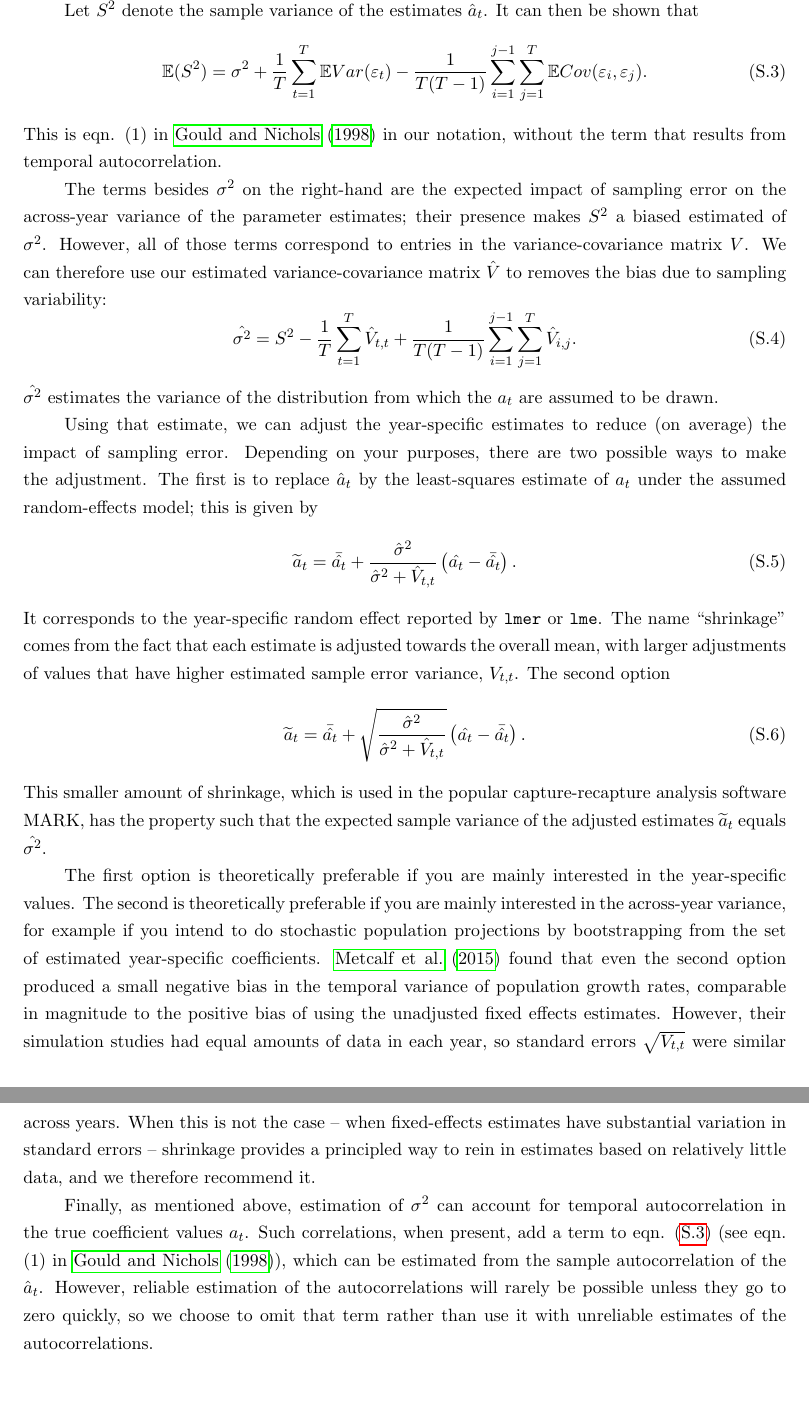
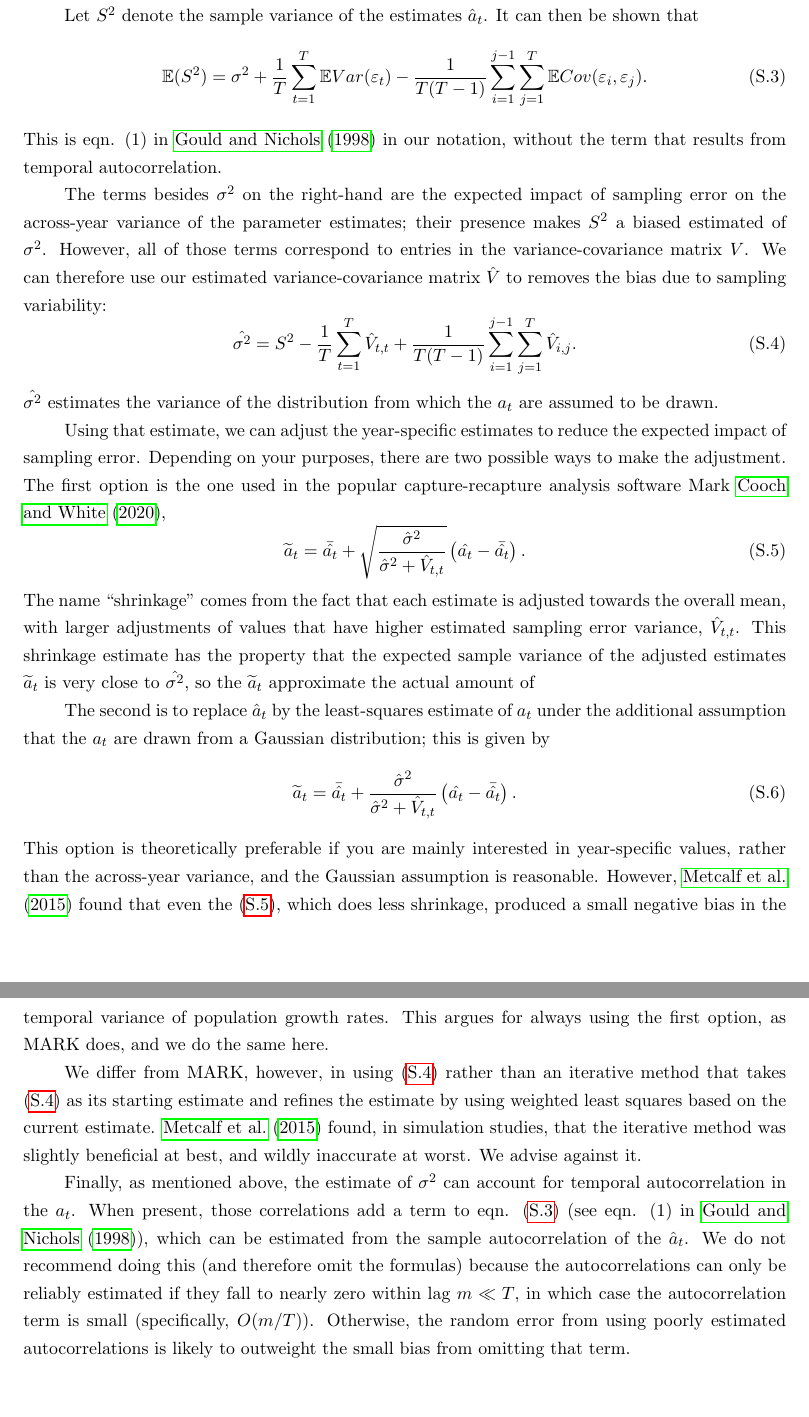
Before and after one commit to texmiller/IPM_size_transitions, a LaTeX document (manuscript/BetterGrowthModeling.tex): two parts of pages 9 and 10 of 10, joined at a grey line, cut at the place of the change. Compiled offline with pdfLaTeX.

Commit message:
tidying up on PSSP and shrinkage

```diff
--- a/manuscript/BetterGrowthModeling.tex
+++ b/manuscript/BetterGrowthModeling.tex
@@ -319,50 +355,46 @@ variance-covariance matrix $\hat{V}$ to removes the bias due to sampling variabi
 \be
 \hat{\sigma^2}  = S^2 - \frac{1}{T}\sum\limits_{t=1}^T \hat{V}_{t,t} +
 \frac{1}{T(T-1)}\sum\limits_{i=1}^{j-1} \sum\limits_{j=1}^T \hat{V}_{i,j}.
+\label{eqn:hatSigma}
 \ee
 $\hat{\sigma^2}$ estimates the variance of the distribution from which the $a_t$ are assumed
 to be drawn.
 
-Using that estimate, we can adjust the year-specific estimates to reduce (on average) the
+Using that estimate, we can adjust the year-specific estimates to reduce the expected
 impact of sampling error. Depending on your purposes, there are two possible ways to make the
-adjustment. The first is to replace $\hat{a}_t$ by the least-squares estimate of $a_t$ under the assumed random-effects
-model; this is given by
+adjustment. The first option is the one used in the popular capture-recapture analysis
+software Mark \citet{cooch-white-2020},
+\be
+\widetilde{a}_t = \bar{\hat{a_t}} + \sqrt{\frac{\hat{\sigma}^2}{\hat{\sigma}^2 + \hat{V}_{t,t}}}\left (\hat{a_t} - \bar{\hat{a_t}} \right).
+\label{eqn:ShrinkLess}
+\ee
+The name ``shrinkage'' comes from the fact that each estimate is adjusted towards the overall mean, with
+larger adjustments of values that have higher estimated sampling error variance, $\hat{V}_{t,t}$.
+This shrinkage estimate has the property that the expected sample variance of the
+adjusted estimates $\widetilde{a}_t$ is very close to $\hat{\sigma^2}$, so the $\widetilde{a}_t$ approximate
+the actual amount of
+
+The second is to replace $\hat{a}_t$ by the least-squares estimate of $a_t$ under the
+additional assumption that the $a_t$ are drawn from a Gaussian distribution; this is given by
 \be
 \widetilde{a}_t = \bar{\hat{a_t}} + \frac{\hat{\sigma}^2}{\hat{\sigma}^2 + \hat{V}_{t,t}}\left (\hat{a_t} - \bar{\hat{a_t}} \right).
+\label{eqn:ShrinkMore}
 \ee
-It corresponds to the year-specific random effect reported by \texttt{lmer} or \texttt{lme}. The name ``shrinkage'' comes from
-the fact that each estimate is adjusted towards the overall mean, with larger adjustments of values that have higher estimated
-sample error variance, $V_{t,t}$. The second option
-\be
-\widetilde{a}_t = \bar{\hat{a_t}} + \sqrt{\frac{\hat{\sigma}^2}{\hat{\sigma}^2 + \hat{V}_{t,t}}}\left (\hat{a_t} - \bar{\hat{a_t}} \right).
-\ee
-This smaller amount of shrinkage, which is used in the popular capture-recapture analysis software MARK, has the property such that the expected sample variance of the adjusted estimates $\widetilde{a}_t$ equals $\hat{\sigma^2}$.
+This option is theoretically preferable if you are mainly interested in year-specific values, rather than the across-year variance,
+and the Gaussian assumption is reasonable. However, \citet{metcalf-etal-2015} found that even the \eqref{eqn:ShrinkLess}, which does
+less shrinkage, produced a small negative bias in the temporal variance of population growth rates. This argues for
+always using the first option, as MARK does, and we do the same here.
 
-The first option is theoretically preferable if you are mainly interested in the year-specific values. The second is theoretically
-preferable if you are mainly interested in the across-year variance, for example if you intend to do stochastic population
-projections by bootstrapping from the set of estimated year-specific coefficients. \citet{metcalf-etal-2015} found that
-even the second option produced a small negative bias in the temporal variance of population growth rates, comparable in magnitude to the
-positive bias of using the unadjusted fixed effects estimates. However, their simulation studies had equal amounts of data in
-each year, so standard errors $\sqrt{V_{t,t}}$ were similar across years. When this is not the case -- when fixed-effects estimates
-have substantial variation in standard errors -- shrinkage provides a principled way to rein in estimates based on relatively
-little data, and we therefore recommend it.
+We differ from MARK, however, in using \eqref{eqn:hatSigma} rather than an iterative method that takes \eqref{eqn:hatSigma} as its
+starting estimate and refines the estimate by using weighted least squares based on the current estimate.
+\citet{metcalf-etal-2015} found, in simulation studies, that the iterative method was slightly beneficial at best, and
+wildly inaccurate at worst. We advise against it.
 
-Finally, as mentioned above, estimation of $\sigma^2$ can account for temporal autocorrelation in the true coefficient values $a_t$.
-Such correlations, when present, add a term to eqn. \eqref{eqn:biasTerms} (see eqn. (1) in \citet{gould-nichols-1998}),
-which can be estimated from the sample autocorrelation of the $\hat{a}_t$. However, reliable estimation of the autocorrelations
-will rarely be possible unless they go to zero quickly, so we choose to omit that term rather than use it with unreliable estimates
-of the autocorrelations.
-
-
-
-
-
-
-
-
-
-
-
-
+Finally, as mentioned above, the estimate of $\sigma^2$ can account for temporal autocorrelation in the $a_t$.
+When present, those correlations add a term to eqn. \eqref{eqn:biasTerms} (see eqn. (1) in \citet{gould-nichols-1998}),
+which can be estimated from the sample autocorrelation of the $\hat{a}_t$. We do not recommend doing this (and therefore omit
+the formulas) because the autocorrelations can only be reliably estimated if they fall to nearly zero within lag $m \ll T$, in which
+case the autocorrelation term is small (specifically, $O(m/T)$). Otherwise, the random error from using poorly estimated
+autocorrelations is likely to outweight the small bias from omitting that term.
 
 \end{document}
```
Also changed, not shown: manuscript/BetterGrowthModeling.bib (+20 -0 lines), manuscript/BetterGrowthModeling.tex (70 more changed lines), 3 other files.
